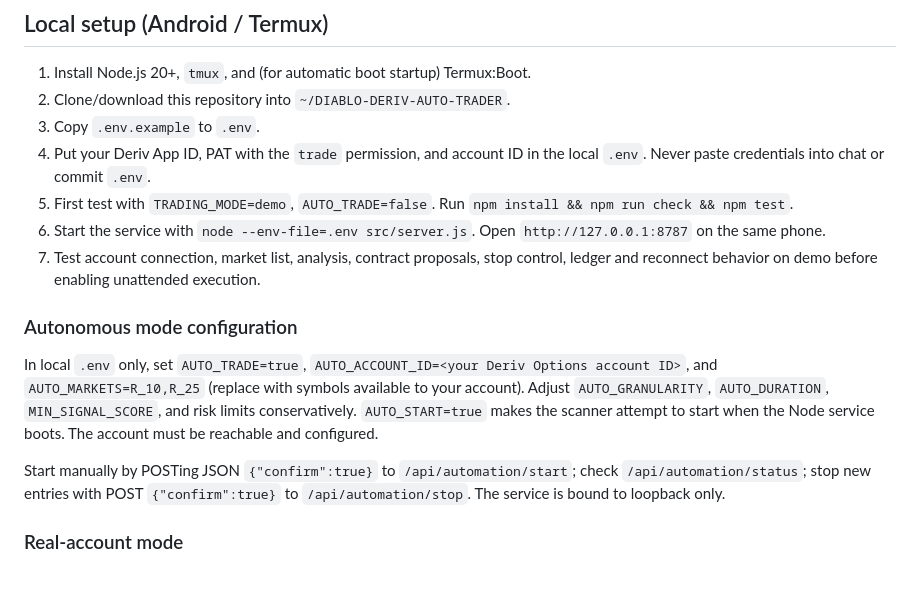
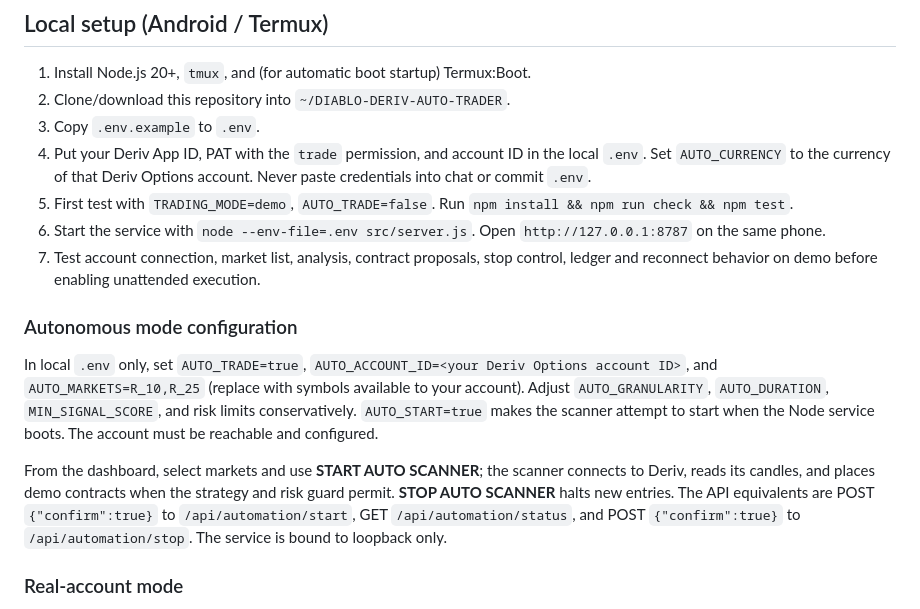
Before and after one commit to di999666blo-ai/DIABLO-DERIV-AUTO-TRADER, a Markdown page: README.md, the part around the change. GitHub-like rendering; blank space fills up the shorter version.

Commit message:
Document autonomous Deriv dashboard and account currency

```diff
--- a/README.md
+++ b/README.md
@@ -23,7 +23,7 @@ The autonomous engine and real-account path have been added to source, but **the
 1. Install Node.js 20+, `tmux`, and (for automatic boot startup) Termux:Boot.
 2. Clone/download this repository into `~/DIABLO-DERIV-AUTO-TRADER`.
 3. Copy `.env.example` to `.env`.
-4. Put your Deriv App ID, PAT with the `trade` permission, and account ID in the local `.env`. Never paste credentials into chat or commit `.env`.
+4. Put your Deriv App ID, PAT with the `trade` permission, and account ID in the local `.env`. Set `AUTO_CURRENCY` to the currency of that Deriv Options account. Never paste credentials into chat or commit `.env`.
 5. First test with `TRADING_MODE=demo`, `AUTO_TRADE=false`. Run `npm install && npm run check && npm test`.
 6. Start the service with `node --env-file=.env src/server.js`. Open `http://127.0.0.1:8787` on the same phone.
 7. Test account connection, market list, analysis, contract proposals, stop control, ledger and reconnect behavior on demo before enabling unattended execution.
@@ -32,7 +32,7 @@ The autonomous engine and real-account path have been added to source, but **the
 
 In local `.env` only, set `AUTO_TRADE=true`, `AUTO_ACCOUNT_ID=<your Deriv Options account ID>`, and `AUTO_MARKETS=R_10,R_25` (replace with symbols available to your account). Adjust `AUTO_GRANULARITY`, `AUTO_DURATION`, `MIN_SIGNAL_SCORE`, and risk limits conservatively. `AUTO_START=true` makes the scanner attempt to start when the Node service boots. The account must be reachable and configured.
 
-Start manually by POSTing JSON `{"confirm":true}` to `/api/automation/start`; check `/api/automation/status`; stop new entries with POST `{"confirm":true}` to `/api/automation/stop`. The service is bound to loopback only.
+From the dashboard, select markets and use **START AUTO SCANNER**; the scanner connects to Deriv, reads its candles, and places demo contracts when the strategy and risk guard permit. **STOP AUTO SCANNER** halts new entries. The API equivalents are POST `{"confirm":true}` to `/api/automation/start`, GET `/api/automation/status`, and POST `{"confirm":true}` to `/api/automation/stop`. The service is bound to loopback only.
 
 ### Real-account mode
 
```
